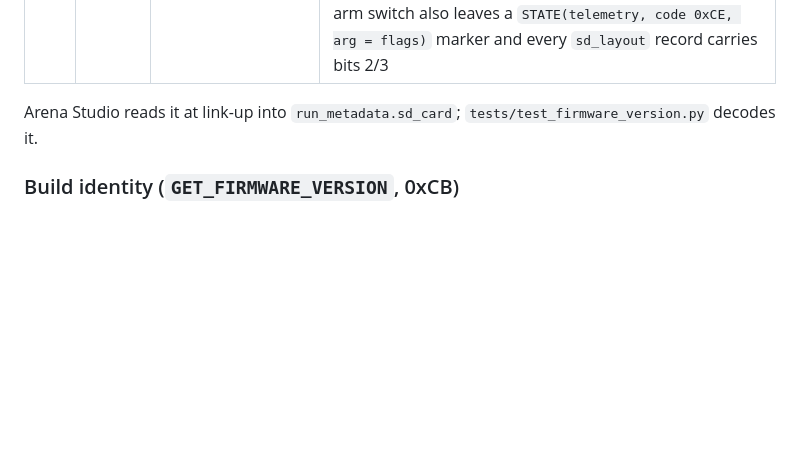
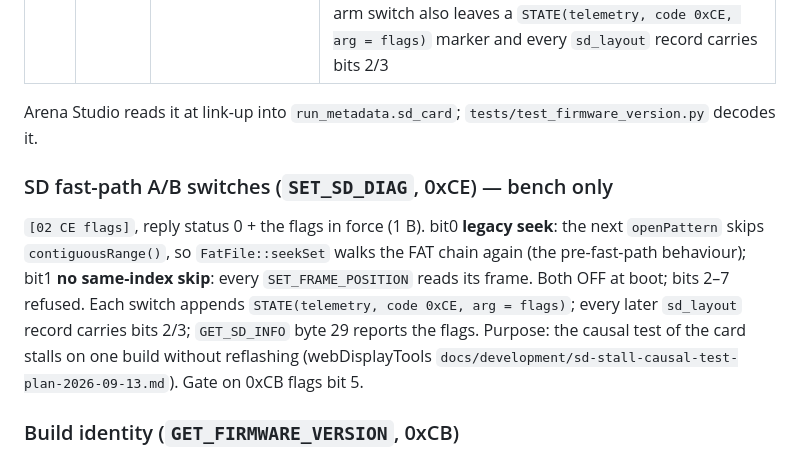
Before and after one commit to reiserlab/LED-Display_G6_Firmware_Arena, a Markdown page: README.md, the part around the change. Drawn GitHub-style; blank space fills up the shorter version.

Commit message:
docs(README): SET_SD_DIAG 0xCE section
Co-Authored-By: Claude Fable 5.1 <noreply@anthropic.com>

```diff
--- a/README.md
+++ b/README.md
@@ -474,6 +474,15 @@ O(1) (SdFat caches CID/CSD at mount; no card traffic). Gated on 0xCB flags bit 5
 
 Arena Studio reads it at link-up into `run_metadata.sd_card`; `tests/test_firmware_version.py` decodes it.
 
+### SD fast-path A/B switches (`SET_SD_DIAG`, 0xCE) — bench only
+
+`[02 CE flags]`, reply status 0 + the flags in force (1 B). bit0 **legacy seek**: the next `openPattern` skips
+`contiguousRange()`, so `FatFile::seekSet` walks the FAT chain again (the pre-fast-path behaviour); bit1 **no
+same-index skip**: every `SET_FRAME_POSITION` reads its frame. Both OFF at boot; bits 2–7 refused. Each switch
+appends `STATE(telemetry, code 0xCE, arg = flags)`; every later `sd_layout` record carries bits 2/3;
+`GET_SD_INFO` byte 29 reports the flags. Purpose: the causal test of the card stalls on one build without
+reflashing (webDisplayTools `docs/development/sd-stall-causal-test-plan-2026-09-13.md`). Gate on 0xCB flags bit 5.
+
 ### Build identity (`GET_FIRMWARE_VERSION`, 0xCB)
 
 Every build embeds the git identity of the checkout it was compiled from, so a controller in the
```
